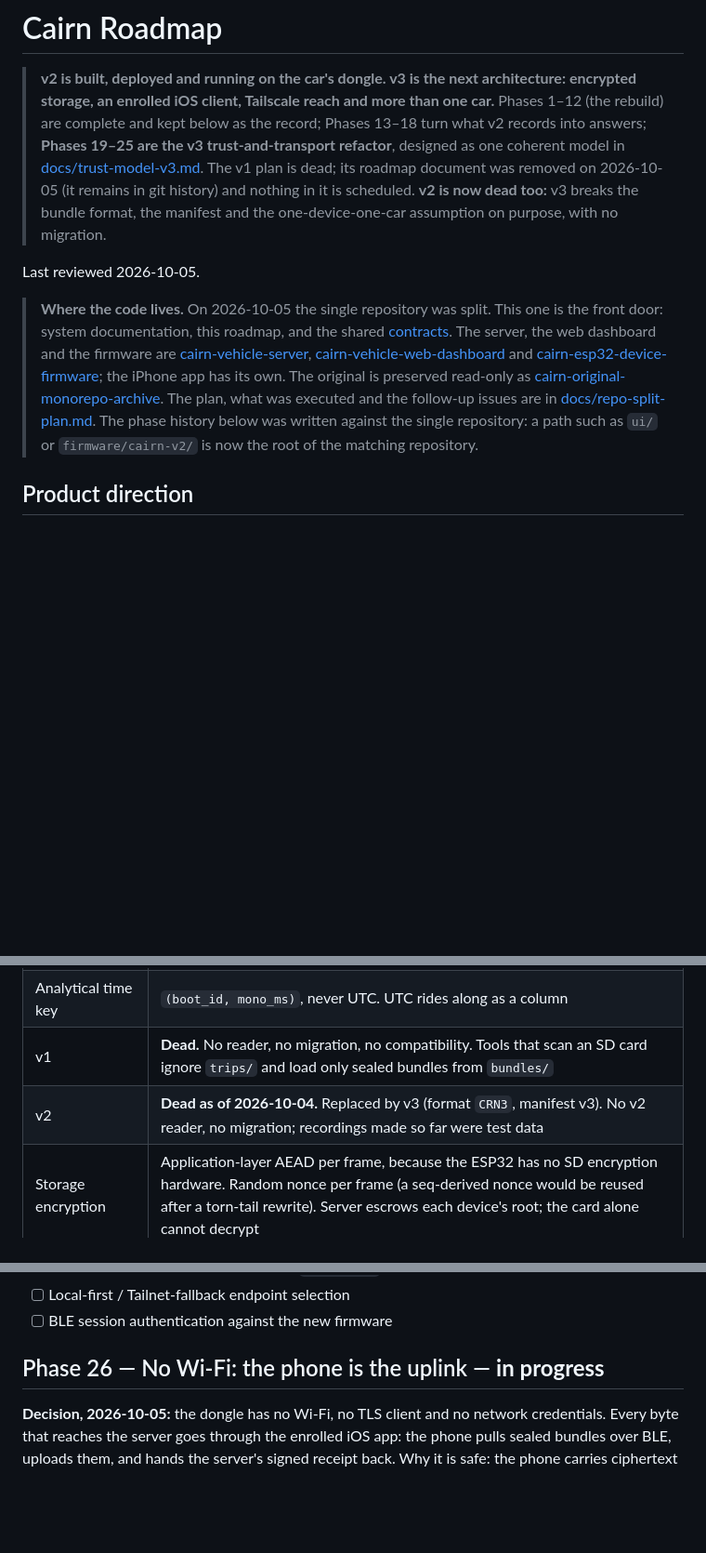
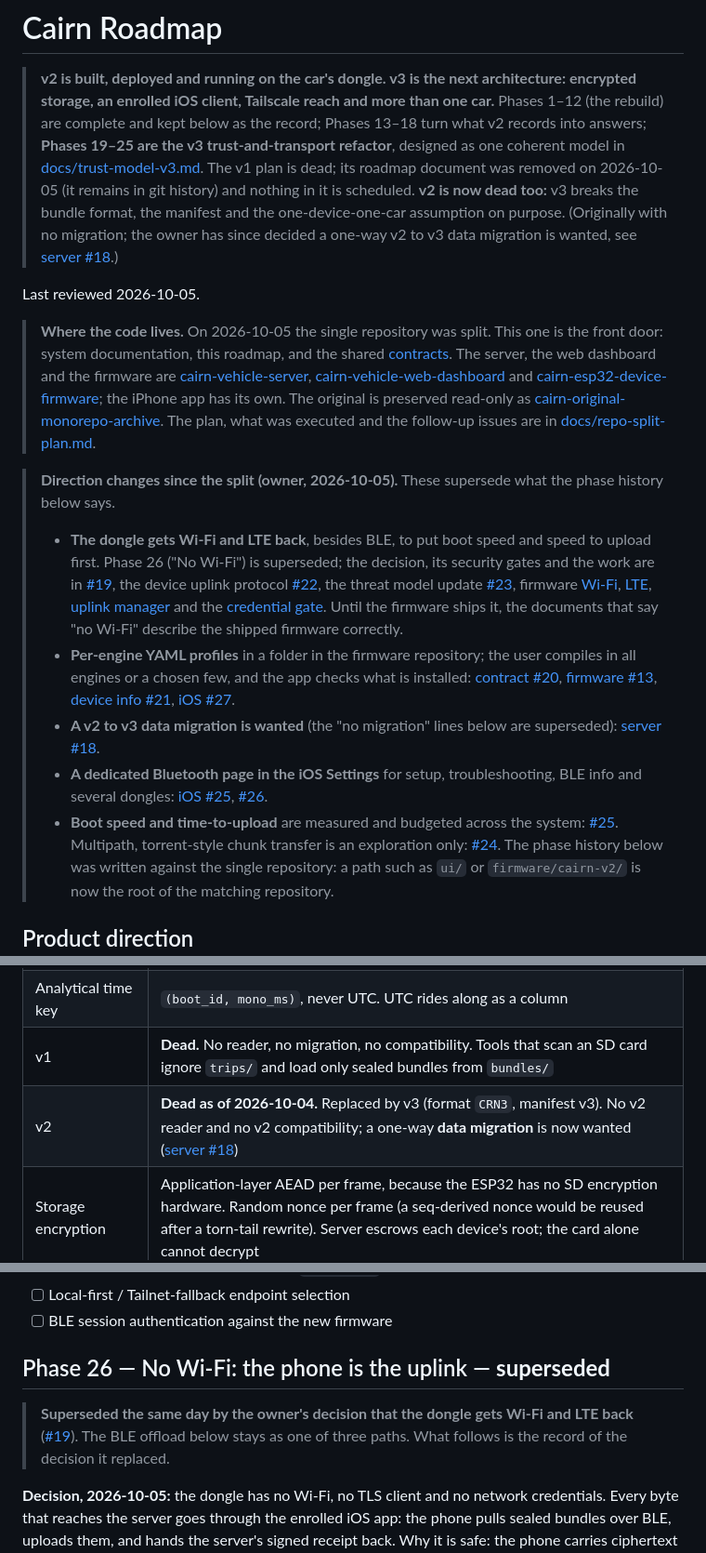
Before and after one commit to ParkWardRR/Cairn, a Markdown page: ROADMAP.md, 3 parts joined by grey strips. Shown at 93% size. GitHub-like rendering; blank space fills up the shorter version.

Commit message:
docs(roadmap): record the owner's direction changes after the split
The dongle gets Wi-Fi and LTE back (Phase 26 is superseded), engine profiles become
per-engine YAML compiled into the firmware, a v2 to v3 data migration is wanted, the iOS app
gets a dedicated Bluetooth settings page, and boot speed and time-to-upload become measured
budgets. Each points at its issues; the statements that said 'no migration' now say so.

```diff
--- a/ROADMAP.md
+++ b/ROADMAP.md
@@ -7,7 +7,7 @@
 > the v3 trust-and-transport refactor**, designed as one coherent model in
 > [docs/trust-model-v3.md](docs/trust-model-v3.md). The v1 plan is dead; its roadmap document was removed on 2026-10-05
 > (it remains in git history) and nothing in it is scheduled. **v2 is now dead too:** v3 breaks the bundle format, the manifest
-> and the one-device-one-car assumption on purpose, with no migration.
+> and the one-device-one-car assumption on purpose. (Originally with no migration; the owner has since decided a one-way v2 to v3 data migration is wanted, see [server #18](https://github.com/ParkWardRR/cairn-vehicle-server/issues/18).)
 
 Last reviewed 2026-10-05.
 
@@ -20,6 +20,14 @@ Last reviewed 2026-10-05.
 > iPhone app has its own. The original is preserved read-only as
 > [cairn-original-monorepo-archive](https://github.com/ParkWardRR/cairn-original-monorepo-archive).
 > The plan, what was executed and the follow-up issues are in [docs/repo-split-plan.md](docs/repo-split-plan.md).
+
+> **Direction changes since the split (owner, 2026-10-05).** These supersede what the phase history below says.
+>
+> - **The dongle gets Wi-Fi and LTE back**, besides BLE, to put boot speed and speed to upload first. Phase 26 ("No Wi-Fi") is superseded; the decision, its security gates and the work are in [#19](https://github.com/ParkWardRR/cairn-driving-log-selfhosted/issues/19), the device uplink protocol [#22](https://github.com/ParkWardRR/cairn-driving-log-selfhosted/issues/22), the threat model update [#23](https://github.com/ParkWardRR/cairn-driving-log-selfhosted/issues/23), firmware [Wi-Fi](https://github.com/ParkWardRR/cairn-esp32-device-firmware/issues/15), [LTE](https://github.com/ParkWardRR/cairn-esp32-device-firmware/issues/16), [uplink manager](https://github.com/ParkWardRR/cairn-esp32-device-firmware/issues/17) and the [credential gate](https://github.com/ParkWardRR/cairn-esp32-device-firmware/issues/18). Until the firmware ships it, the documents that say "no Wi-Fi" describe the shipped firmware correctly.
+> - **Per-engine YAML profiles** in a folder in the firmware repository; the user compiles in all engines or a chosen few, and the app checks what is installed: [contract #20](https://github.com/ParkWardRR/cairn-driving-log-selfhosted/issues/20), [firmware #13](https://github.com/ParkWardRR/cairn-esp32-device-firmware/issues/13), [device info #21](https://github.com/ParkWardRR/cairn-driving-log-selfhosted/issues/21), [iOS #27](https://github.com/ParkWardRR/cairn-ios-companion-app/issues/27).
+> - **A v2 to v3 data migration is wanted** (the "no migration" lines below are superseded): [server #18](https://github.com/ParkWardRR/cairn-vehicle-server/issues/18).
+> - **A dedicated Bluetooth page in the iOS Settings** for setup, troubleshooting, BLE info and several dongles: [iOS #25](https://github.com/ParkWardRR/cairn-ios-companion-app/issues/25), [#26](https://github.com/ParkWardRR/cairn-ios-companion-app/issues/26).
+> - **Boot speed and time-to-upload** are measured and budgeted across the system: [#25](https://github.com/ParkWardRR/cairn-driving-log-selfhosted/issues/25). Multipath, torrent-style chunk transfer is an exploration only: [#24](https://github.com/ParkWardRR/cairn-driving-log-selfhosted/issues/24).
 > The phase history below was written against the single repository: a path such as `ui/` or
 > `firmware/cairn-v2/` is now the root of the matching repository.
 
@@ -114,7 +122,7 @@ S3-compatible object store such as Garage on the server for the content-addresse
 | Analytical store | **In-memory DuckDB**, behind a small Go service. Chosen because the data is tiny (hundreds of KB today) and the useful questions are ASOF joins across streams polled at different rates — OBD against boost against GNSS. InfluxDB 3 was rejected as UTC-keyed and, as far as was checked, without ASOF; QuestDB as a JVM that is memory-mapped rather than in-memory, on a 7.3 GB box shared with the runner and ingest stack |
 | Analytical time key | `(boot_id, mono_ms)`, never UTC. UTC rides along as a column |
 | v1 | **Dead.** No reader, no migration, no compatibility. Tools that scan an SD card ignore `trips/` and load only sealed bundles from `bundles/` |
-| v2 | **Dead as of 2026-10-04.** Replaced by v3 (format `CRN3`, manifest v3). No v2 reader, no migration; recordings made so far were test data |
+| v2 | **Dead as of 2026-10-04.** Replaced by v3 (format `CRN3`, manifest v3). No v2 reader and no v2 compatibility; a one-way **data migration** is now wanted ([server #18](https://github.com/ParkWardRR/cairn-vehicle-server/issues/18)) |
 | Storage encryption | Application-layer AEAD per frame, because the ESP32 has no SD encryption hardware. Random nonce per frame (a seq-derived nonce would be reused after a torn-tail rewrite). Server escrows each device's root; the card alone cannot decrypt |
 | App authentication | **Per-request P-256 signatures**, not mTLS: `tailscale serve` terminates TLS, so a client certificate cannot reach Cairn on the Tailnet path. Separate listener from the device's mTLS port |
 | Assignment validity | Judged by the device's monotonic counter, **not** the clock (invariant 3) |
@@ -582,7 +590,9 @@ authentication item (#9) is blocked on Phase 22.
 - [ ] Local-first / Tailnet-fallback endpoint selection
 - [ ] BLE session authentication against the new firmware
 
-## Phase 26 — No Wi-Fi: the phone is the uplink — **in progress**
+## Phase 26 — No Wi-Fi: the phone is the uplink — **superseded**
+
+> **Superseded the same day by the owner's decision that the dongle gets Wi-Fi and LTE back** ([#19](https://github.com/ParkWardRR/cairn-driving-log-selfhosted/issues/19)). The BLE offload below stays as one of three paths. What follows is the record of the decision it replaced.
 
 **Decision, 2026-10-05:** the dongle has no Wi-Fi, no TLS client and no network
 credentials. Every byte that reaches the server goes through the enrolled iOS app:
```
Also changed, not shown: other parts of ROADMAP.md (+2 -2 lines).
